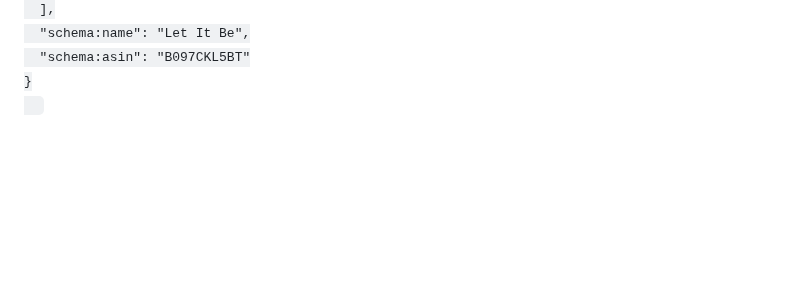
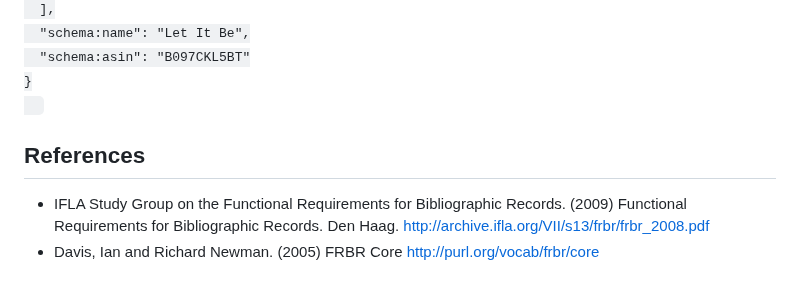
Before and after one commit to dcmi/openwemi, a Markdown page: docs/index.md, the part around the change. GitHub-like rendering; folded sections open; blank space fills up the shorter version.

Commit message:
Added references section

```diff
--- a/docs/index.md
+++ b/docs/index.md
@@ -191,3 +191,8 @@ Elements of the openWEMI vocabulary can be implemented into or used alongside ot
 }
   </code>
 </details>
+
+## References
+
+* IFLA Study Group on the Functional Requirements for Bibliographic Records. (2009) Functional Requirements for Bibliographic Records. Den Haag. http://archive.ifla.org/VII/s13/frbr/frbr_2008.pdf
+* Davis, Ian and Richard Newman. (2005) FRBR Core http://purl.org/vocab/frbr/core
```
